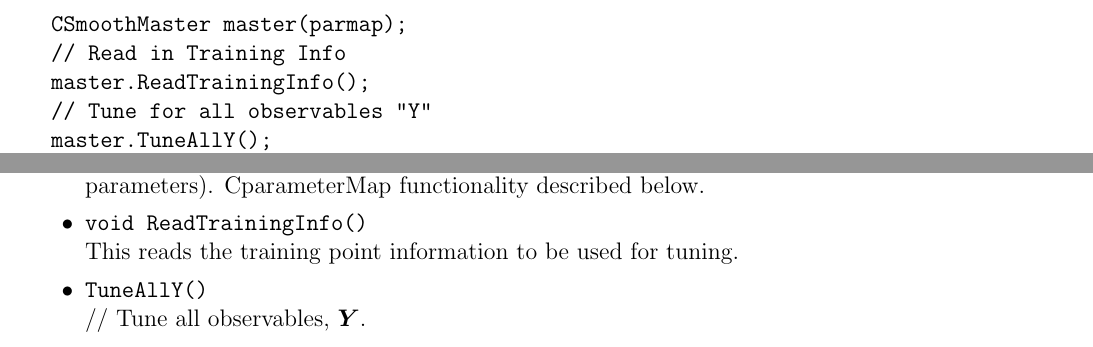
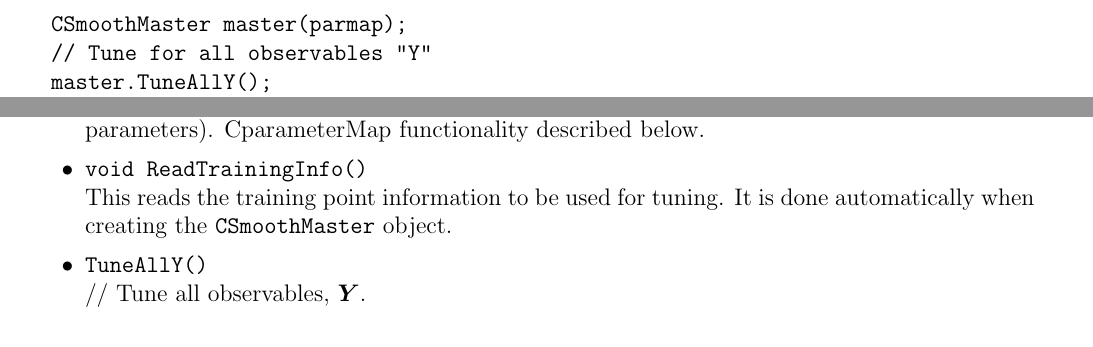
Before and after one commit to bandframework/bandframework, a LaTeX document (software/SmoothEmulator/doc/files/emulator.tex): two parts of pages 8 and 9 of 13, joined at a grey line, cut so that both start at the same text. Compiled offline with pdfLaTeX.

Commit message:
yada yada

```diff
--- a/software/SmoothEmulator/doc/files/emulator.tex
+++ b/software/SmoothEmulator/doc/files/emulator.tex
@@ -243,8 +243,6 @@ int main(){
   // First create CSmoothMaster
   CparameterMap *parmap=new CparameterMap();
   CSmoothMaster master(parmap);
-  // Read in Training Info
-  master.ReadTrainingInfo();
   // Tune for all observables "Y"
   master.TuneAllY();
   // Write coefficients to file
@@ -313,7 +311,7 @@ int main(){
 \item {\tt CSmoothMaster(CparameterMap *parmap)}\\
 This is the constructor. CparameterMap object stores temulator parameters (not model parameters). CparameterMap functionality described below.
 \item {\tt void ReadTrainingInfo()}\\
-This reads the training point information to be used for tuning.
+This reads the training point information to be used for tuning. It is done automatically when creating the {\tt CSmoothMaster} object.
 \item {\tt TuneAllY()}\\ //
 Tune all observables, $Y$.
 \item {\tt TuneY(string obsname)}\\
```
Also changed, not shown: software/SmoothEmulator/doc/files/emulator.pdf, software/SmoothEmulator/doc/files/emulator.tex (2 more changed lines).
